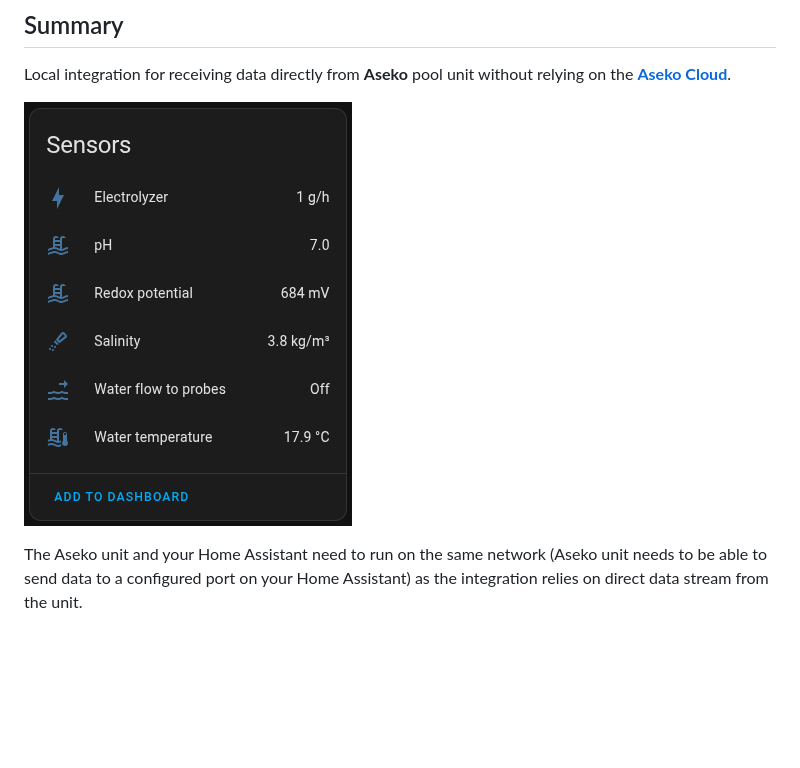
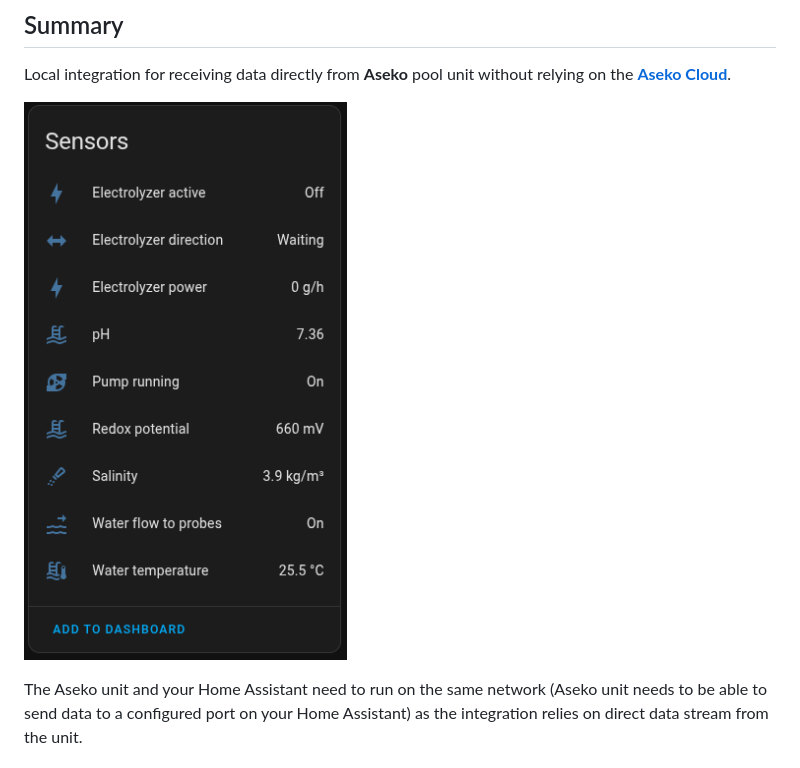
Before and after one commit to hopkins-tk/home-assistant-aseko-local, a Markdown page: README.md, the part around one of its changes. GitHub-like rendering; pictures changed too: images/sensors-salt.png (added), images/sensors.png (deleted); blank space fills up the shorter version.

```diff
--- a/README.md
+++ b/README.md
@@ -6,7 +6,7 @@
 
 Local integration for receiving data directly from **Aseko** pool unit without relying on the **[Aseko Cloud](https://aseko.cloud)**.
 
-![Home Assistant Sensors](images/sensors.png)
+![Home Assistant Sensors](images/sensors-salt.png)
 
 The Aseko unit and your Home Assistant need to run on the same network (Aseko unit needs to be able to send data to a configured port on your Home Assistant) as the integration relies on direct data stream from the unit.
 
```
Also changed, not shown: other parts of README.md (+12 -10 lines), 2 other files.
